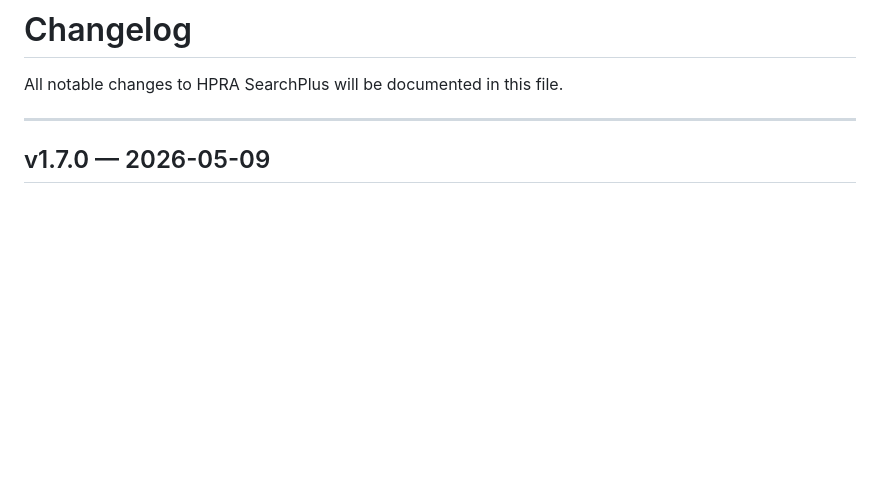
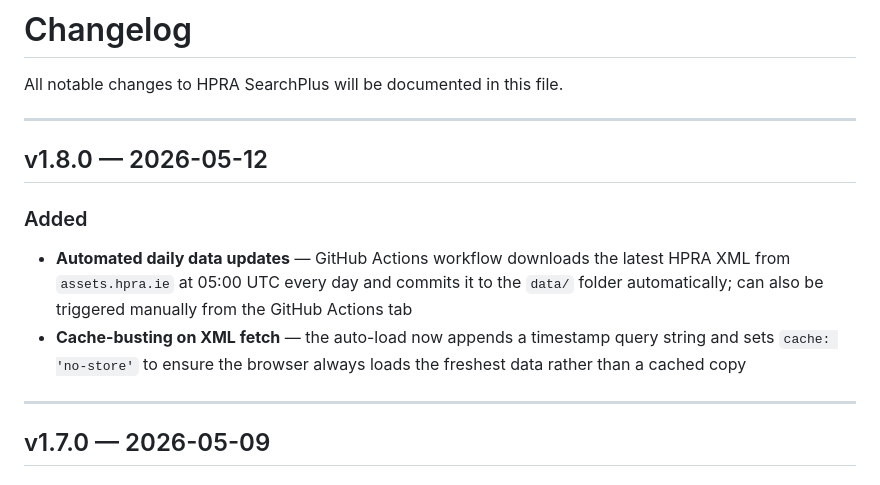
Before and after one commit to snbyrnes/HPRA-SearchPlus, a Markdown page: CHANGELOG.md, the part around the change. Drawn GitHub-style; blank space fills up the shorter version.

```diff
--- a/CHANGELOG.md
+++ b/CHANGELOG.md
@@ -1,6 +1,14 @@
 # Changelog
 
 All notable changes to HPRA SearchPlus will be documented in this file.
+
+---
+
+## v1.8.0 — 2026-05-12
+
+### Added
+- **Automated daily data updates** — GitHub Actions workflow downloads the latest HPRA XML from `assets.hpra.ie` at 05:00 UTC every day and commits it to the `data/` folder automatically; can also be triggered manually from the GitHub Actions tab
+- **Cache-busting on XML fetch** — the auto-load now appends a timestamp query string and sets `cache: 'no-store'` to ensure the browser always loads the freshest data rather than a cached copy
 
 ---
 
```
Also changed, not shown: README.md (+8 -7 lines).
